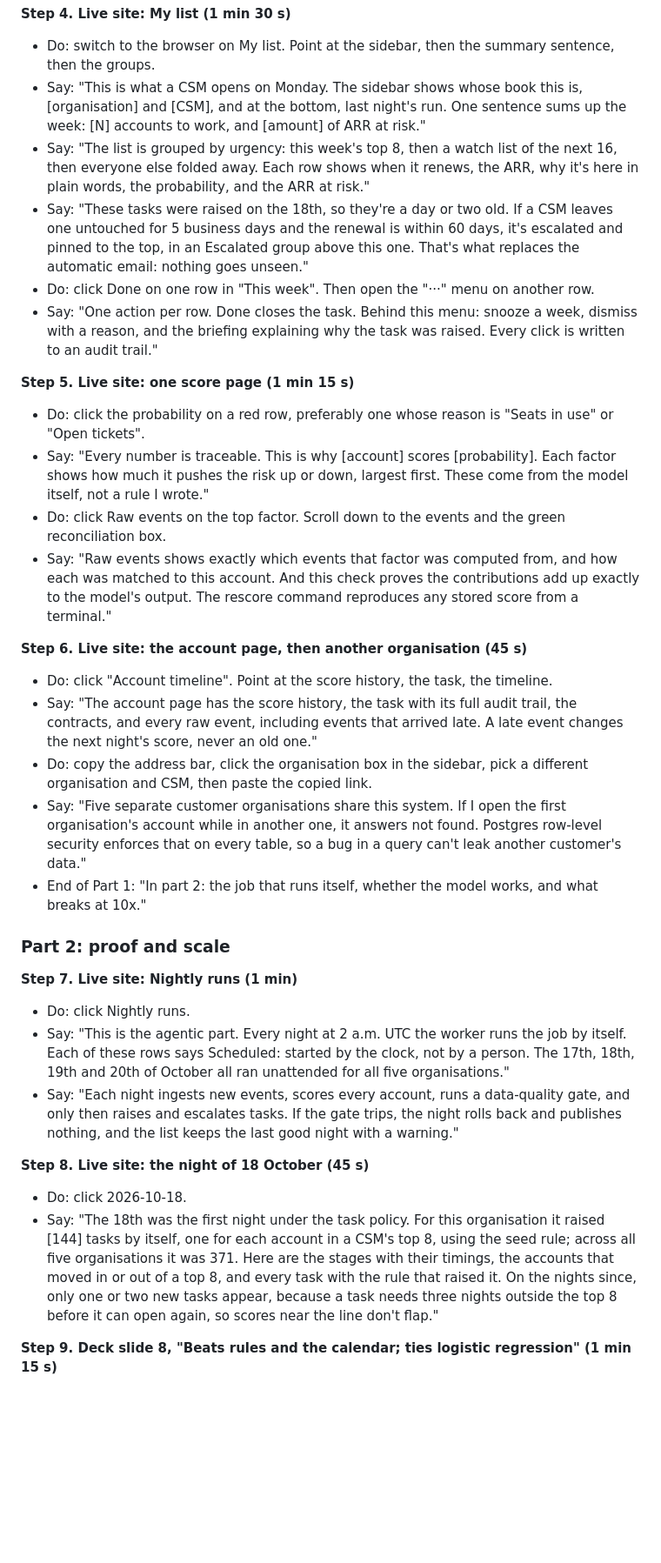
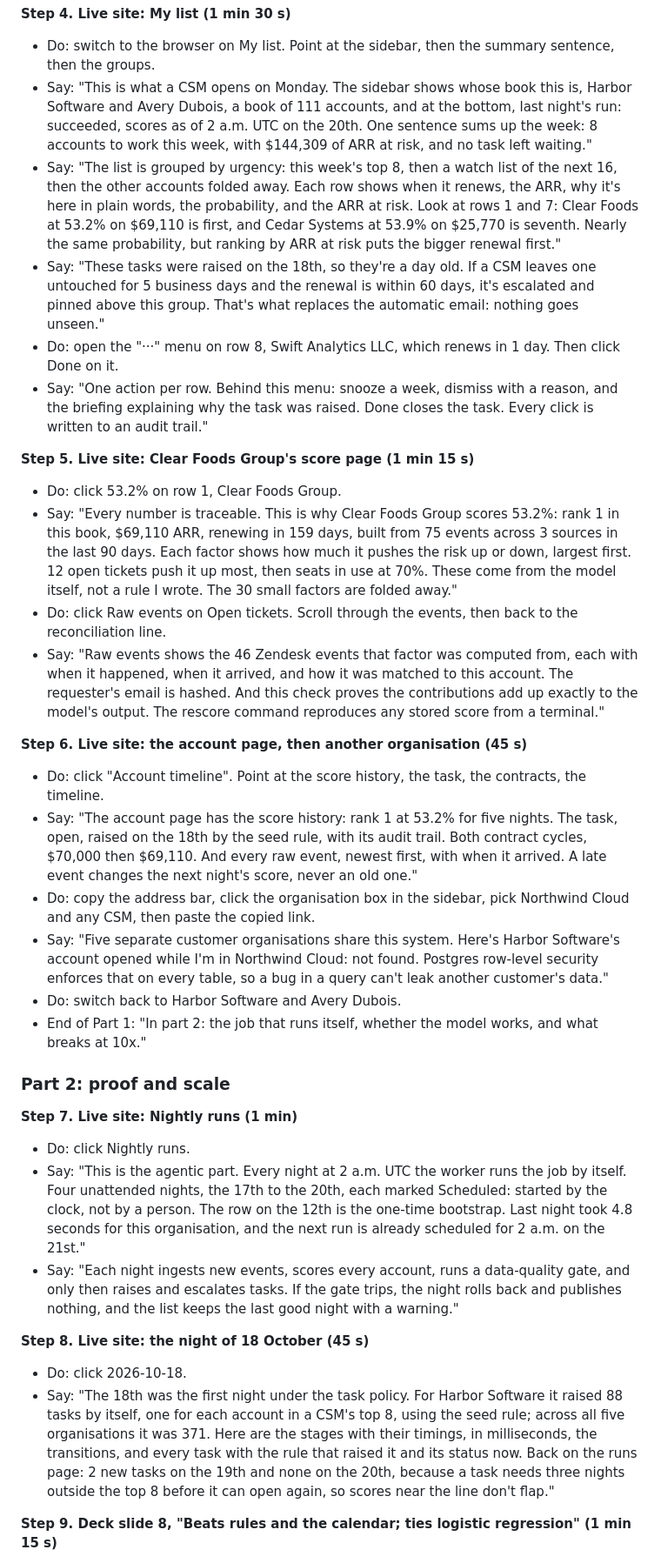
Before and after one commit to utkarsh199708/fello, a Markdown page: docs/loom-script.md, the part around one of its changes. Shown at 87% size. GitHub-like rendering; blank space fills up the shorter version.

Commit message:
Loom script: exact live numbers for Harbor Software / Avery Dubois, with Clear Foods Group as the score demo

```diff
--- a/docs/loom-script.md
+++ b/docs/loom-script.md
@@ -67,35 +69,36 @@ Part 1 is steps 1 to 6 (about 5 minutes). Part 2 is steps 7 to 12 (about 5 minut
 
 **Step 4. Live site: My list (1 min 30 s)**
 - Do: switch to the browser on My list. Point at the sidebar, then the summary sentence, then the groups.
-- Say: "This is what a CSM opens on Monday. The sidebar shows whose book this is, [organisation] and [CSM], and at the bottom, last night's run. One sentence sums up the week: [N] accounts to work, and [amount] of ARR at risk."
-- Say: "The list is grouped by urgency: this week's top 8, then a watch list of the next 16, then everyone else folded away. Each row shows when it renews, the ARR, why it's here in plain words, the probability, and the ARR at risk."
-- Say: "These tasks were raised on the 18th, so they're a day or two old. If a CSM leaves one untouched for 5 business days and the renewal is within 60 days, it's escalated and pinned to the top, in an Escalated group above this one. That's what replaces the automatic email: nothing goes unseen."
-- Do: click Done on one row in "This week". Then open the "···" menu on another row.
-- Say: "One action per row. Done closes the task. Behind this menu: snooze a week, dismiss with a reason, and the briefing explaining why the task was raised. Every click is written to an audit trail."
+- Say: "This is what a CSM opens on Monday. The sidebar shows whose book this is, Harbor Software and Avery Dubois, a book of 111 accounts, and at the bottom, last night's run: succeeded, scores as of 2 a.m. UTC on the 20th. One sentence sums up the week: 8 accounts to work this week, with $144,309 of ARR at risk, and no task left waiting."
+- Say: "The list is grouped by urgency: this week's top 8, then a watch list of the next 16, then the other accounts folded away. Each row shows when it renews, the ARR, why it's here in plain words, the probability, and the ARR at risk. Look at rows 1 and 7: Clear Foods at 53.2% on $69,110 is first, and Cedar Systems at 53.9% on $25,770 is seventh. Nearly the same probability, but ranking by ARR at risk puts the bigger renewal first."
+- Say: "These tasks were raised on the 18th, so they're a day old. If a CSM leaves one untouched for 5 business days and the renewal is within 60 days, it's escalated and pinned above this group. That's what replaces the automatic email: nothing goes unseen."
+- Do: open the "···" menu on row 8, Swift Analytics LLC, which renews in 1 day. Then click Done on it.
+- Say: "One action per row. Behind this menu: snooze a week, dismiss with a reason, and the briefing explaining why the task was raised. Done closes the task. Every click is written to an audit trail."
 
-**Step 5. Live site: one score page (1 min 15 s)**
-- Do: click the probability on a red row, preferably one whose reason is "Seats in use" or "Open tickets".
-- Say: "Every number is traceable. This is why [account] scores [probability]. Each factor shows how much it pushes the risk up or down, largest first. These come from the model itself, not a rule I wrote."
-- Do: click Raw events on the top factor. Scroll down to the events and the green reconciliation box.
-- Say: "Raw events shows exactly which events that factor was computed from, and how each was matched to this account. And this check proves the contributions add up exactly to the model's output. The rescore command reproduces any stored score from a terminal."
+**Step 5. Live site: Clear Foods Group's score page (1 min 15 s)**
+- Do: click 53.2% on row 1, Clear Foods Group.
+- Say: "Every number is traceable. This is why Clear Foods Group scores 53.2%: rank 1 in this book, $69,110 ARR, renewing in 159 days, built from 75 events across 3 sources in the last 90 days. Each factor shows how much it pushes the risk up or down, largest first. 12 open tickets push it up most, then seats in use at 70%. These come from the model itself, not a rule I wrote. The 30 small factors are folded away."
+- Do: click Raw events on Open tickets. Scroll through the events, then back to the reconciliation line.
+- Say: "Raw events shows the 46 Zendesk events that factor was computed from, each with when it happened, when it arrived, and how it was matched to this account. The requester's email is hashed. And this check proves the contributions add up exactly to the model's output. The rescore command reproduces any stored score from a terminal."
 
 **Step 6. Live site: the account page, then another organisation (45 s)**
-- Do: click "Account timeline". Point at the score history, the task, the timeline.
-- Say: "The account page has the score history, the task with its full audit trail, the contracts, and every raw event, including events that arrived late. A late event changes the next night's score, never an old one."
-- Do: copy the address bar, click the organisation box in the sidebar, pick a different organisation and CSM, then paste the copied link.
-- Say: "Five separate customer organisations share this system. If I open the first organisation's account while in another one, it answers not found. Postgres row-level security enforces that on every table, so a bug in a query can't leak another customer's data."
+- Do: click "Account timeline". Point at the score history, the task, the contracts, the timeline.
+- Say: "The account page has the score history: rank 1 at 53.2% for five nights. The task, open, raised on the 18th by the seed rule, with its audit trail. Both contract cycles, $70,000 then $69,110. And every raw event, newest first, with when it arrived. A late event changes the next night's score, never an old one."
+- Do: copy the address bar, click the organisation box in the sidebar, pick Northwind Cloud and any CSM, then paste the copied link.
+- Say: "Five separate customer organisations share this system. Here's Harbor Software's account opened while I'm in Northwind Cloud: not found. Postgres row-level security enforces that on every table, so a bug in a query can't leak another customer's data."
+- Do: switch back to Harbor Software and Avery Dubois.
 - End of Part 1: "In part 2: the job that runs itself, whether the model works, and what breaks at 10x."
 
 ### Part 2: proof and scale
 
 **Step 7. Live site: Nightly runs (1 min)**
 - Do: click Nightly runs.
-- Say: "This is the agentic part. Every night at 2 a.m. UTC the worker runs the job by itself. Each of these rows says Scheduled: started by the clock, not by a person. The 17th, 18th, 19th and 20th of October all ran unattended for all five organisations."
+- Say: "This is the agentic part. Every night at 2 a.m. UTC the worker runs the job by itself. Four unattended nights, the 17th to the 20th, each marked Scheduled: started by the clock, not by a person. The row on the 12th is the one-time bootstrap. Last night took 4.8 seconds for this organisation, and the next run is already scheduled for 2 a.m. on the 21st."
 - Say: "Each night ingests new events, scores every account, runs a data-quality gate, and only then raises and escalates tasks. If the gate trips, the night rolls back and publishes nothing, and the list keeps the last good night with a warning."
 
 **Step 8. Live site: the night of 18 October (45 s)**
 - Do: click 2026-10-18.
-- Say: "The 18th was the first night under the task policy. For this organisation it raised [144] tasks by itself, one for each account in a CSM's top 8, using the seed rule; across all five organisations it was 371. Here are the stages with their timings, the accounts that moved in or out of a top 8, and every task with the rule that raised it. On the nights since, only one or two new tasks appear, because a task needs three nights outside the top 8 before it can open again, so scores near the line don't flap."
+- Say: "The 18th was the first night under the task policy. For Harbor Software it raised 88 tasks by itself, one for each account in a CSM's top 8, using the seed rule; across all five organisations it was 371. Here are the stages with their timings, in milliseconds, the transitions, and every task with the rule that raised it and its status now. Back on the runs page: 2 new tasks on the 19th and none on the 20th, because a task needs three nights outside the top 8 before it can open again, so scores near the line don't flap."
 
 **Step 9. Deck slide 8, "Beats rules and the calendar; ties logistic regression" (1 min 15 s)**
 - Say: "Does the model work? I held out a year of renewals. Each CSM's weekly top 8 caught 21.8% of the renewals that were then lost or contracted, against 14.8% for hand-written rules and 12.4% for a baseline from days to renewal."
```
Also changed, not shown: other parts of docs/loom-script.md (+5 -3 lines).
